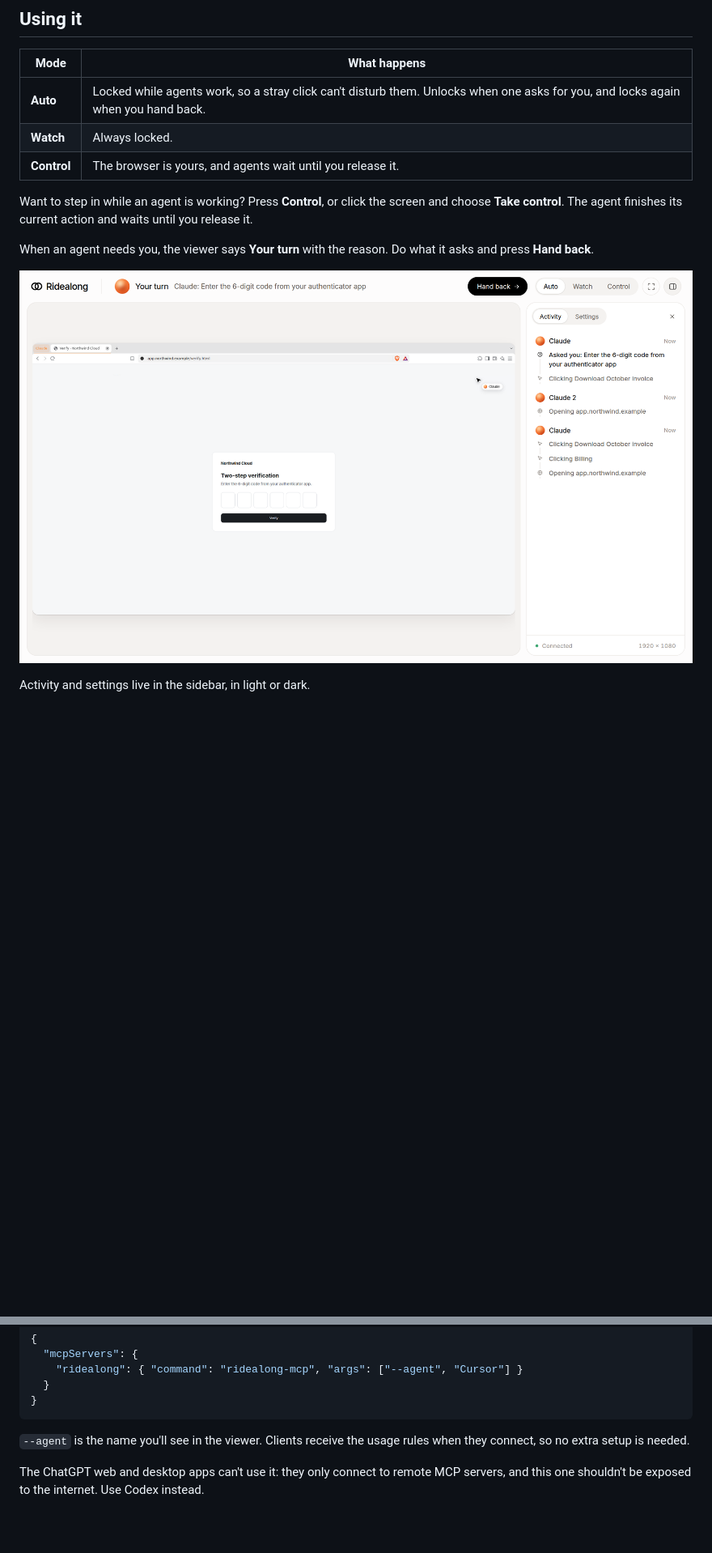
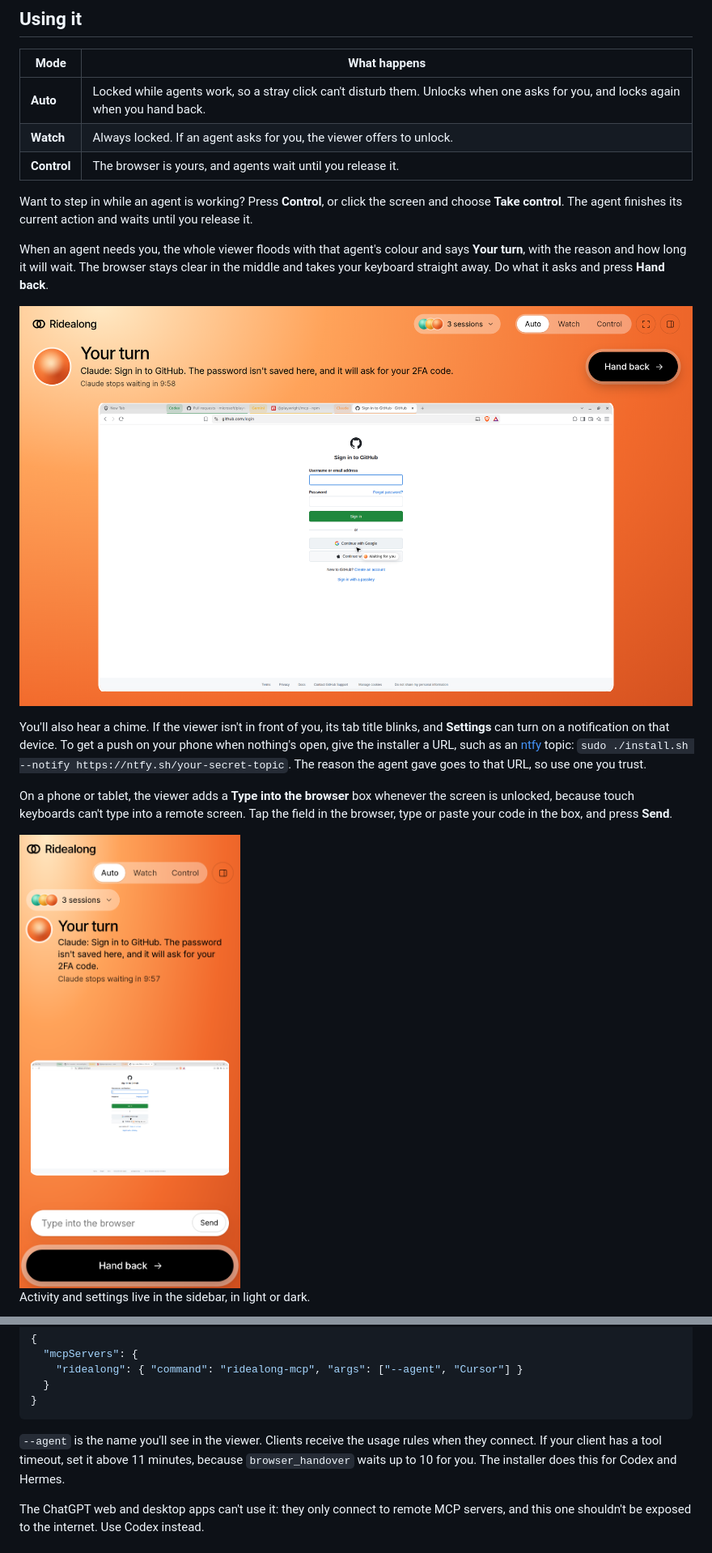
Before and after one commit to Christian-Gennari/ridealong, a Markdown page: README.md, 2 parts joined by grey strips. Shown at 81% size. Drawn GitHub-style; pictures changed too: docs/images/phone.png (added), docs/images/your-turn.png; blank space fills up the shorter version.

````diff
--- a/README.md
+++ b/README.md
@@ -36,14 +36,20 @@ To upgrade, `git pull` and run it again. To remove it, run `sudo ./install.sh --
 | Mode | What happens |
 |---|---|
 | **Auto** | Locked while agents work, so a stray click can't disturb them. Unlocks when one asks for you, and locks again when you hand back. |
-| **Watch** | Always locked. |
+| **Watch** | Always locked. If an agent asks for you, the viewer offers to unlock. |
 | **Control** | The browser is yours, and agents wait until you release it. |
 
 Want to step in while an agent is working? Press **Control**, or click the screen and choose **Take control**. The agent finishes its current action and waits until you release it.
 
-When an agent needs you, the viewer says **Your turn** with the reason. Do what it asks and press **Hand back**.
+When an agent needs you, the whole viewer floods with that agent's colour and says **Your turn**, with the reason and how long it will wait. The browser stays clear in the middle and takes your keyboard straight away. Do what it asks and press **Hand back**.
 
-![The viewer asking the user to enter a 2FA code](docs/images/your-turn.png)
+![The viewer flooded orange while Claude waits at a real GitHub sign-in page](docs/images/your-turn.png)
+
+You'll also hear a chime. If the viewer isn't in front of you, its tab title blinks, and **Settings** can turn on a notification on that device. To get a push on your phone when nothing's open, give the installer a URL, such as an [ntfy](https://ntfy.sh) topic: `sudo ./install.sh --notify https://ntfy.sh/your-secret-topic`. The reason the agent gave goes to that URL, so use one you trust.
+
+On a phone or tablet, the viewer adds a **Type into the browser** box whenever the screen is unlocked, because touch keyboards can't type into a remote screen. Tap the field in the browser, type or paste your code in the box, and press **Send**.
+
+<img src="docs/images/phone.png" width="300" alt="Your turn on a phone, with a box for typing into the browser and a large Hand back button">
 
 Activity and settings live in the sidebar, in light or dark.
 
@@ -92,7 +100,7 @@ Tools configured with JSON, like Cursor and Claude Desktop, use this:
 }
 ```
 
-`--agent` is the name you'll see in the viewer. Clients receive the usage rules when they connect, so no extra setup is needed.
+`--agent` is the name you'll see in the viewer. Clients receive the usage rules when they connect. If your client has a tool timeout, set it above 11 minutes, because `browser_handover` waits up to 10 for you. The installer does this for Codex and Hermes.
 
 The ChatGPT web and desktop apps can't use it: they only connect to remote MCP servers, and this one shouldn't be exposed to the internet. Use Codex instead.
 
````
Also changed, not shown: other parts of README.md (+13 -9 lines), docs/images/dark.png, docs/images/sessions.png (added), docs/images/working.png, 1 other file.
